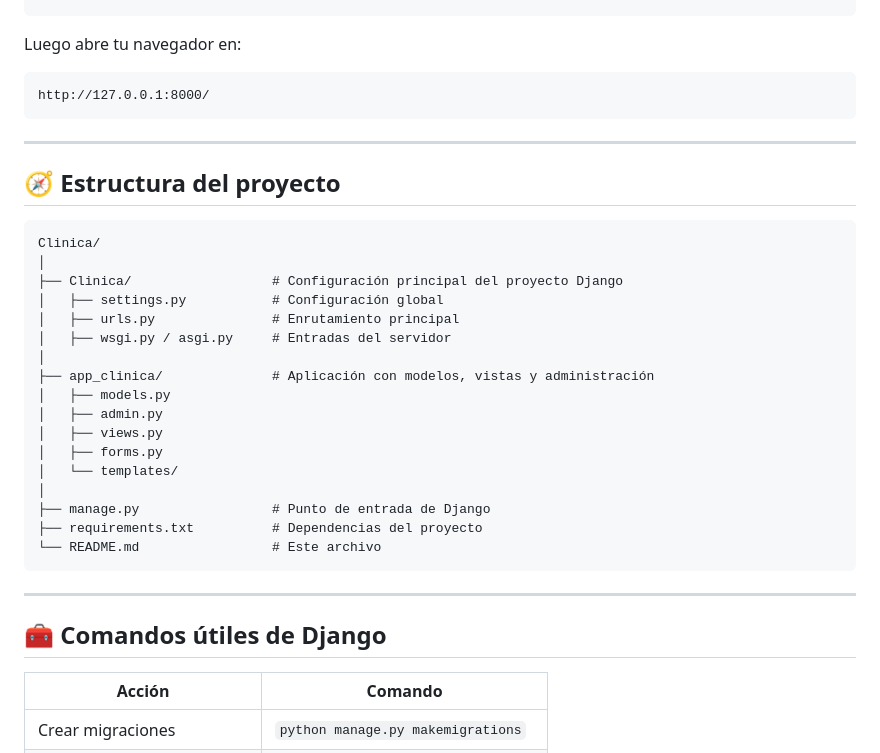
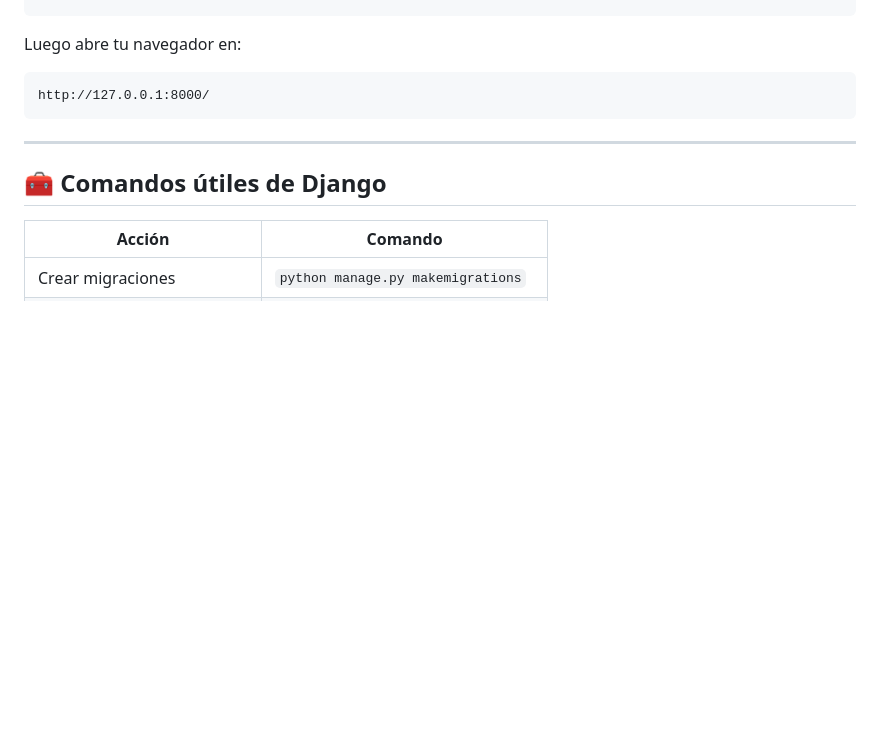
Before and after one commit to Alremix117/Clinica_Django, a Markdown page: README.md, the part around the change. Rendered like a GitHub page; blank space fills up the shorter version.

Commit message:
Delete project structure details from README
Removed project structure section from README

````diff
--- a/README.md
+++ b/README.md
@@ -129,30 +129,6 @@ http://127.0.0.1:8000/
 
 ---
 
-## 🧭 Estructura del proyecto
-
-```
-Clinica/
-│
-├── Clinica/                  # Configuración principal del proyecto Django
-│   ├── settings.py           # Configuración global
-│   ├── urls.py               # Enrutamiento principal
-│   ├── wsgi.py / asgi.py     # Entradas del servidor
-│
-├── app_clinica/              # Aplicación con modelos, vistas y administración
-│   ├── models.py
-│   ├── admin.py
-│   ├── views.py
-│   ├── forms.py
-│   └── templates/
-│
-├── manage.py                 # Punto de entrada de Django
-├── requirements.txt          # Dependencias del proyecto
-└── README.md                 # Este archivo
-```
-
----
-
 ## 🧰 Comandos útiles de Django
 
 | Acción                        | Comando                            |
````
